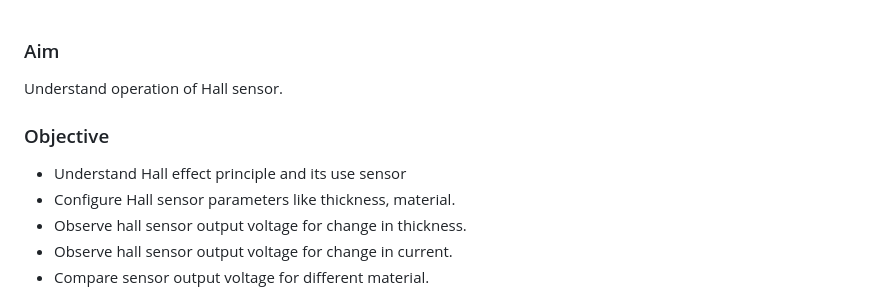
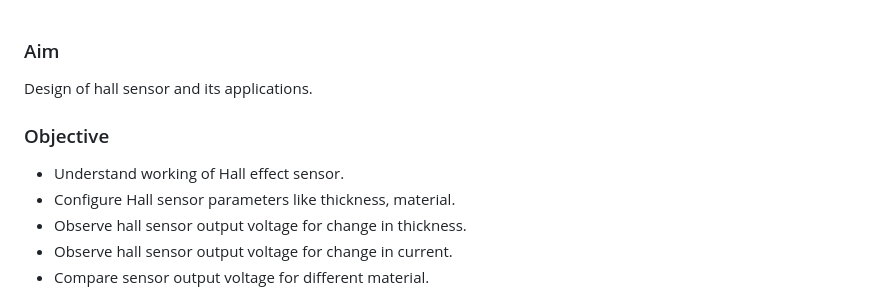
Before and after one commit to virtual-labs/exp-design-hall-sensors-coep, a Markdown page: experiment/aim.md, the part around the change. GitHub-like rendering.

```diff
--- a/experiment/aim.md
+++ b/experiment/aim.md
@@ -1,8 +1,8 @@
 ### Aim
-Understand operation of Hall sensor.
+Design of hall sensor and its applications.
 
 ### Objective
-- Understand Hall effect principle and its use sensor
+- Understand working of Hall effect sensor.
 - Configure Hall sensor parameters like thickness, material.
 - Observe hall sensor output voltage for change in thickness.
 - Observe hall sensor output voltage for change in current.
```
Also changed, not shown: experiment/procedure.md (+11 -14 lines), experiment/theory.md (+7 -2 lines), experiment/images/formulaexpansion.png, experiment/images/table.png, 9 other files.
